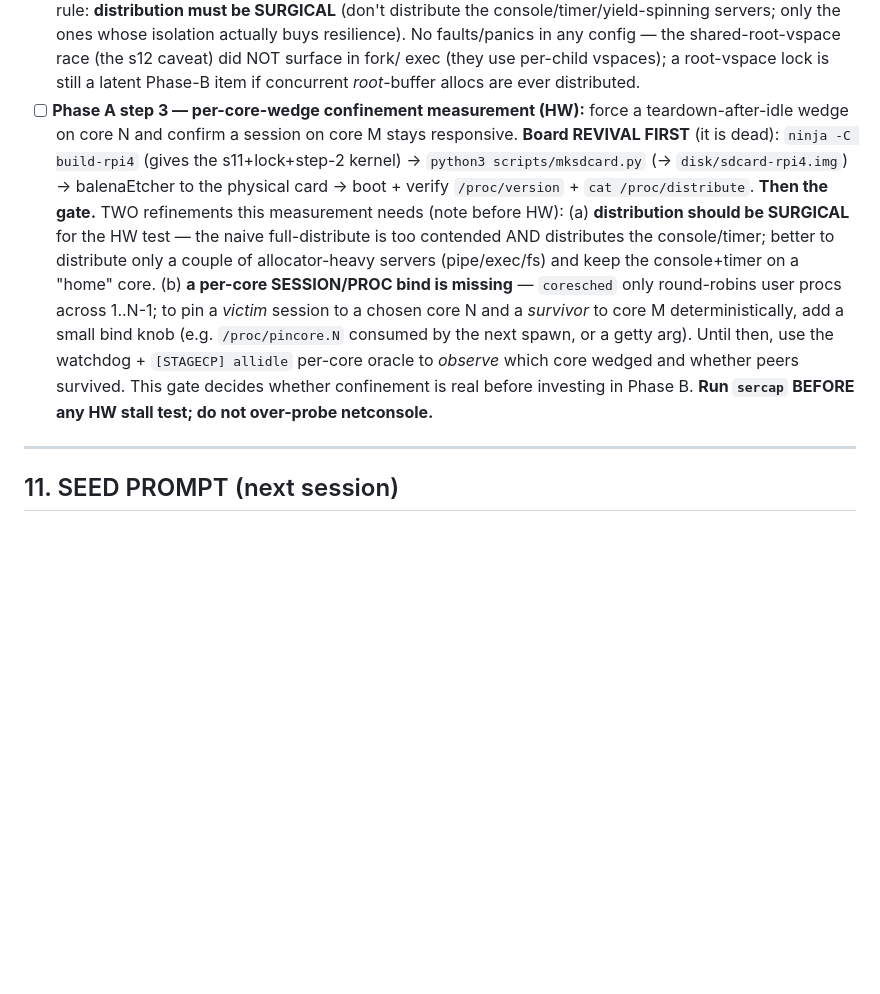
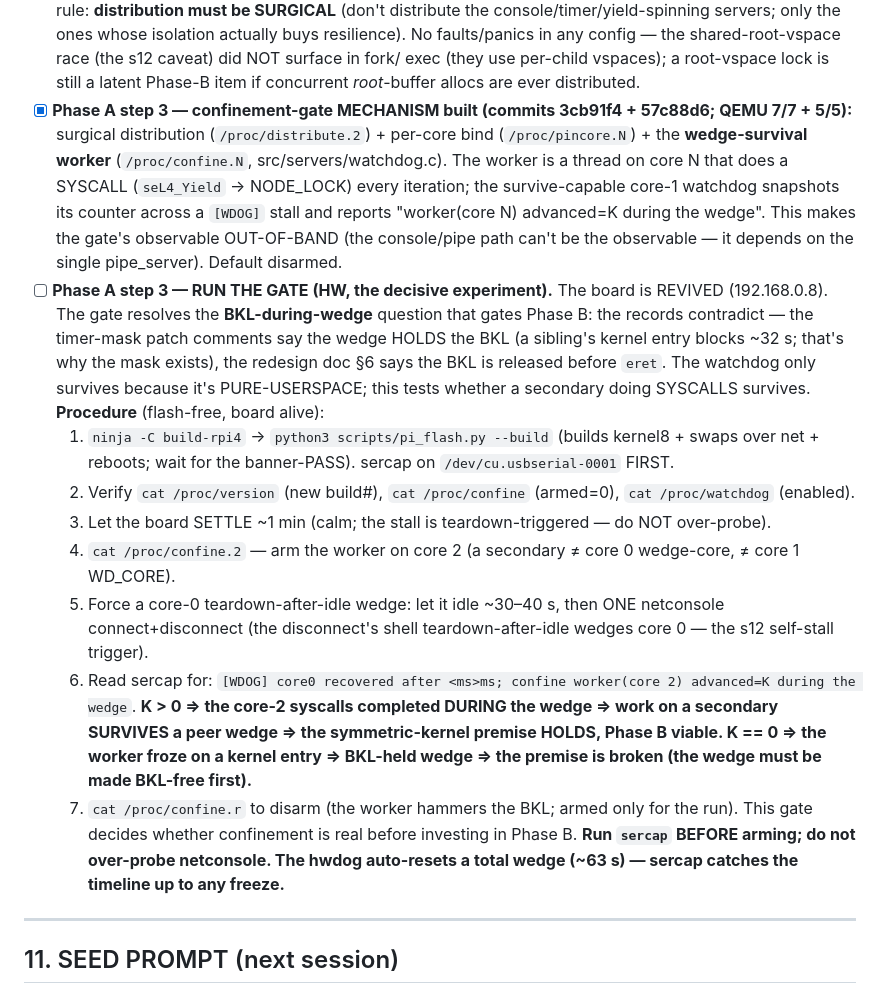
Before and after one commit to arcanii/AIOS, a Markdown page: docs/NEXT_20260623_symmetric_kernel_redesign.md, the part around the change. Rendered like a GitHub page; blank space fills up the shorter version.

Commit message:
docs: Phase A step 3 gate mechanism done + the HW wedge-survival run procedure
Co-Authored-By: Claude Opus 4.8 <noreply@anthropic.com>

```diff
--- a/docs/NEXT_20260623_symmetric_kernel_redesign.md
+++ b/docs/NEXT_20260623_symmetric_kernel_redesign.md
@@ -238,20 +238,34 @@ pending sessions to a healthy core (if state allows), and let the wedged core re
   faults/panics in any config — the shared-root-vspace race (the s12 caveat) did NOT surface in fork/
   exec (they use per-child vspaces); a root-vspace lock is still a latent Phase-B item if concurrent
   *root*-buffer allocs are ever distributed.
-- [ ] **Phase A step 3 — per-core-wedge confinement measurement (HW):** force a teardown-after-idle
-  wedge on core N and confirm a session on core M stays responsive. **Board REVIVAL FIRST** (it is dead):
-  `ninja -C build-rpi4` (gives the s11+lock+step-2 kernel) → `python3 scripts/mksdcard.py` (→
-  `disk/sdcard-rpi4.img`) → balenaEtcher to the physical card → boot + verify `/proc/version` +
-  `cat /proc/distribute`. **Then the gate.** TWO refinements this measurement needs (note before HW):
-  (a) **distribution should be SURGICAL** for the HW test — the naive full-distribute is too contended
-  AND distributes the console/timer; better to distribute only a couple of allocator-heavy servers
-  (pipe/exec/fs) and keep the console+timer on a "home" core. (b) **a per-core SESSION/PROC bind is
-  missing** — `coresched` only round-robins user procs across 1..N-1; to pin a *victim* session to a
-  chosen core N and a *survivor* to core M deterministically, add a small bind knob (e.g.
-  `/proc/pincore.N` consumed by the next spawn, or a getty arg). Until then, use the watchdog +
-  `[STAGECP] allidle` per-core oracle to *observe* which core wedged and whether peers survived. This
-  gate decides whether confinement is real before investing in Phase B. **Run `sercap` BEFORE any HW
-  stall test; do not over-probe netconsole.**
+- [x] **Phase A step 3 — confinement-gate MECHANISM built (commits 3cb91f4 + 57c88d6; QEMU 7/7 + 5/5):**
+  surgical distribution (`/proc/distribute.2`) + per-core bind (`/proc/pincore.N`) + the **wedge-survival
+  worker** (`/proc/confine.N`, src/servers/watchdog.c). The worker is a thread on core N that does a
+  SYSCALL (`seL4_Yield` → NODE_LOCK) every iteration; the survive-capable core-1 watchdog snapshots its
+  counter across a `[WDOG]` stall and reports "worker(core N) advanced=K during the wedge". This makes the
+  gate's observable OUT-OF-BAND (the console/pipe path can't be the observable — it depends on the single
+  pipe_server). Default disarmed.
+- [ ] **Phase A step 3 — RUN THE GATE (HW, the decisive experiment).** The board is REVIVED
+  (192.168.0.8). The gate resolves the **BKL-during-wedge** question that gates Phase B: the records
+  contradict — the timer-mask patch comments say the wedge HOLDS the BKL (a sibling's kernel entry blocks
+  ~32 s; that's why the mask exists), the redesign doc §6 says the BKL is released before `eret`. The
+  watchdog only survives because it's PURE-USERSPACE; this tests whether a secondary doing SYSCALLS
+  survives. **Procedure** (flash-free, board alive):
+  1. `ninja -C build-rpi4` → `python3 scripts/pi_flash.py --build` (builds kernel8 + swaps over net +
+     reboots; wait for the banner-PASS). sercap on `/dev/cu.usbserial-0001` FIRST.
+  2. Verify `cat /proc/version` (new build#), `cat /proc/confine` (armed=0), `cat /proc/watchdog` (enabled).
+  3. Let the board SETTLE ~1 min (calm; the stall is teardown-triggered — do NOT over-probe).
+  4. `cat /proc/confine.2` — arm the worker on core 2 (a secondary ≠ core 0 wedge-core, ≠ core 1 WD_CORE).
+  5. Force a core-0 teardown-after-idle wedge: let it idle ~30–40 s, then ONE netconsole connect+disconnect
+     (the disconnect's shell teardown-after-idle wedges core 0 — the s12 self-stall trigger).
+  6. Read sercap for: `[WDOG] core0 recovered after <ms>ms; confine worker(core 2) advanced=K during the wedge`.
+     **K > 0 ⇒ the core-2 syscalls completed DURING the wedge ⇒ work on a secondary SURVIVES a peer wedge
+     ⇒ the symmetric-kernel premise HOLDS, Phase B viable. K == 0 ⇒ the worker froze on a kernel entry ⇒
+     BKL-held wedge ⇒ the premise is broken (the wedge must be made BKL-free first).**
+  7. `cat /proc/confine.r` to disarm (the worker hammers the BKL; armed only for the run).
+  This gate decides whether confinement is real before investing in Phase B. **Run `sercap` BEFORE arming;
+  do not over-probe netconsole. The hwdog auto-resets a total wedge (~63 s) — sercap catches the timeline up
+  to any freeze.**
 
 ---
 
```
